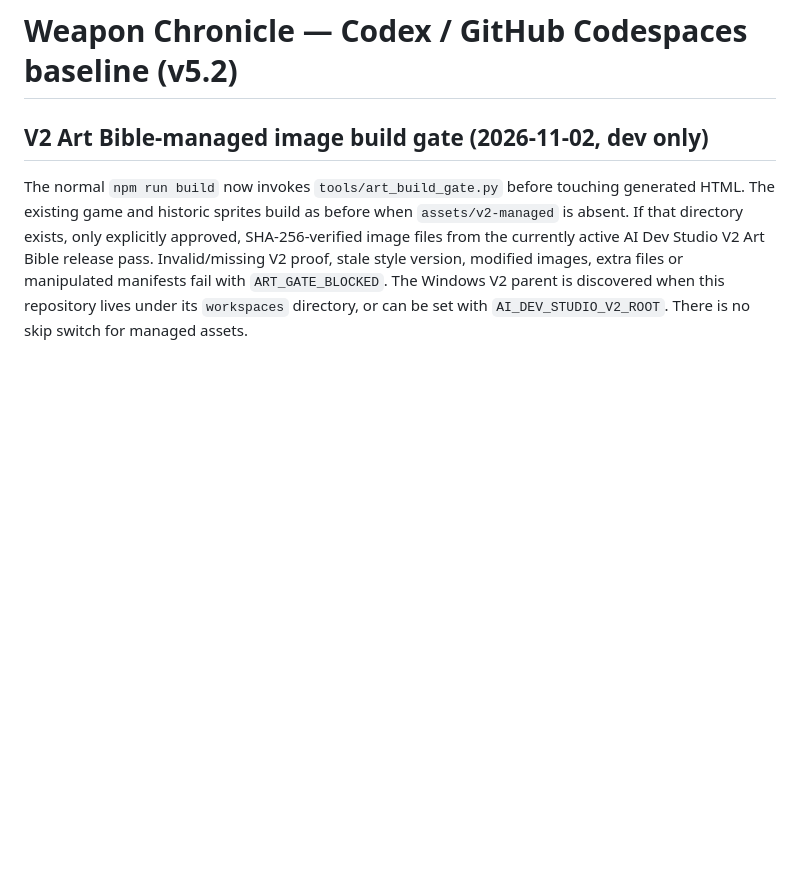
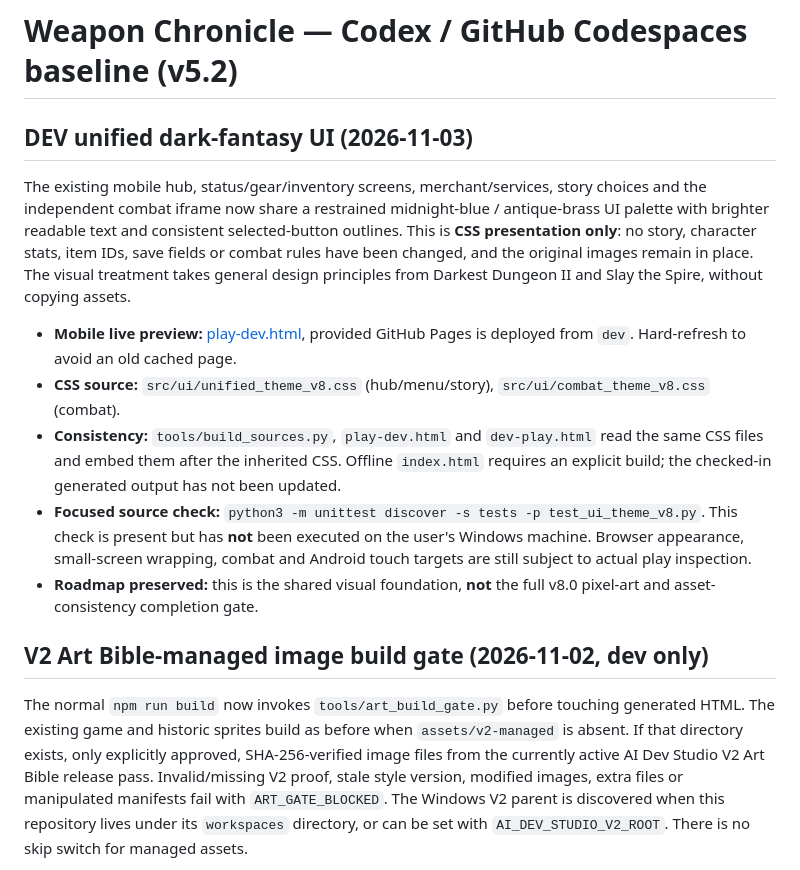
Before and after one commit to sksksksl21/weapon-chronicle, a Markdown page: README.md, the part around the change. GitHub-like rendering; blank space fills up the shorter version.

Commit message:
docs: describe live dev UI skin and unverified preview scope

```diff
--- a/README.md
+++ b/README.md
@@ -1,4 +1,15 @@
 # Weapon Chronicle — Codex / GitHub Codespaces baseline (v5.2)
+
+## DEV unified dark-fantasy UI (2026-11-03)
+
+The existing mobile hub, status/gear/inventory screens, merchant/services, story choices and the independent combat iframe now share a restrained midnight-blue / antique-brass UI palette with brighter readable text and consistent selected-button outlines. This is **CSS presentation only**: no story, character stats, item IDs, save fields or combat rules have been changed, and the original images remain in place. The visual treatment takes general design principles from Darkest Dungeon II and Slay the Spire, without copying assets.
+
+- **Mobile live preview:** [play-dev.html](https://sksksksl21.github.io/weapon-chronicle/play-dev.html), provided GitHub Pages is deployed from `dev`. Hard-refresh to avoid an old cached page.
+- **CSS source:** `src/ui/unified_theme_v8.css` (hub/menu/story), `src/ui/combat_theme_v8.css` (combat).
+- **Consistency:** `tools/build_sources.py`, `play-dev.html` and `dev-play.html` read the same CSS files and embed them after the inherited CSS. Offline `index.html` requires an explicit build; the checked-in generated output has not been updated.
+- **Focused source check:** `python3 -m unittest discover -s tests -p test_ui_theme_v8.py`. This check is present but has **not** been executed on the user's Windows machine. Browser appearance, small-screen wrapping, combat and Android touch targets are still subject to actual play inspection.
+- **Roadmap preserved:** this is the shared visual foundation, **not** the full v8.0 pixel-art and asset-consistency completion gate.
+
 
 ## V2 Art Bible-managed image build gate (2026-11-02, dev only)
 
```
